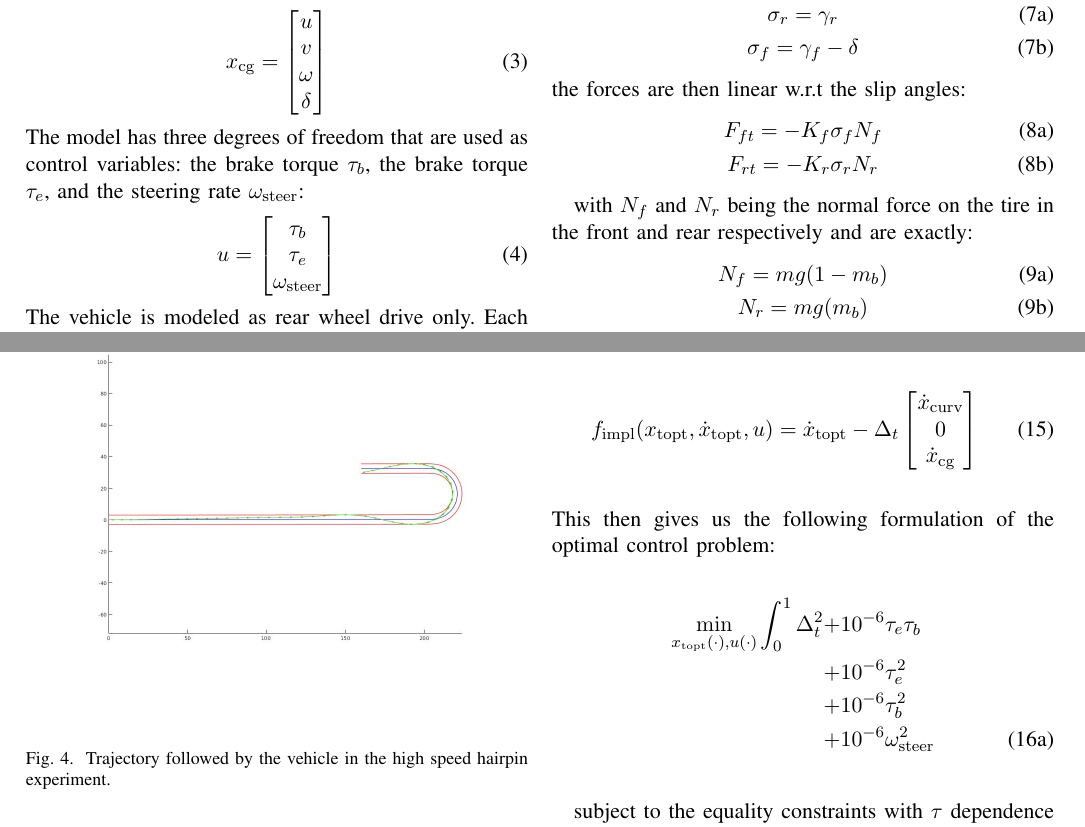
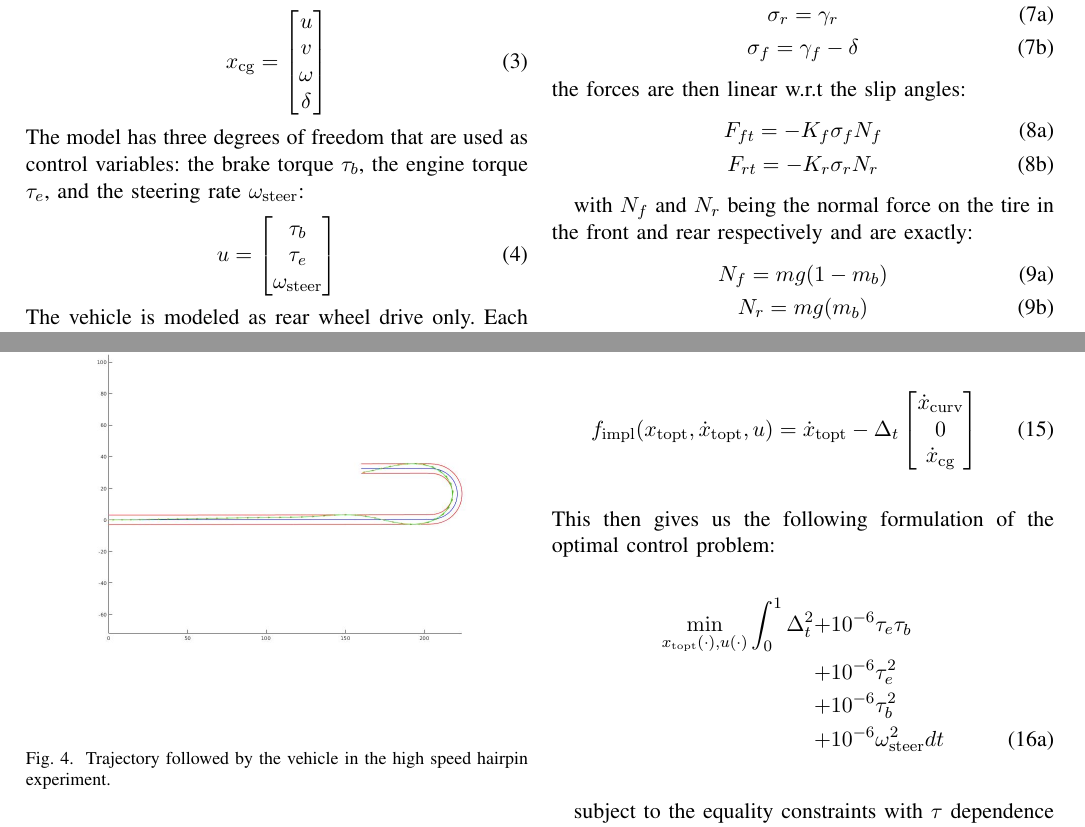
Before and after one commit to apozharski/mpc-car, a LaTeX paper (report/report.tex): two parts of pages 2 and 3 of 7, joined at a grey line, cut so that both start at the same text. The pictures show the PDF file report/report.pdf that the author committed with the source.

Commit message:
typos, thanks Mario

```diff
--- a/report/report.tex
+++ b/report/report.tex
@@ -177,7 +177,7 @@ The state space of the CG dynamics is as follows:
   \end{bmatrix}
   \label{eq:state}
 \end{equation}
-The model has three degrees of freedom that are used as control variables: the brake torque $\tau_{b}$, the brake torque $\tau_{e}$, and the steering rate
+The model has three degrees of freedom that are used as control variables: the brake torque $\tau_{b}$, the engine torque $\tau_{e}$, and the steering rate
 $\omega_{\mathrm{steer}}$:
 \begin{equation}
   \label{eq:control}
@@ -343,7 +343,7 @@ This then gives us the following formulation of the optimal control problem:
   \min_{x_{\mathrm{topt}}(\cdot),u(\cdot)}\int_{0}^{1} \Delta_t^2&+10^{-6}\tau_{e}\tau_{b}\\
   \IEEEnonumber&+10^{-6}\tau_{e}^2\\
   \IEEEnonumber&+10^{-6}\tau_{b}^2\\
-  \IEEEyesnumber\IEEEyessubnumber*&+10^{-6}\omega_{\mathrm{steer}}^2   \label{eq:prob1}
+  \IEEEyesnumber\IEEEyessubnumber*&+10^{-6}\omega_{\mathrm{steer}}^2dt   \label{eq:prob1}
 \end{IEEEeqnarray}
 
 subject to the equality constraints with $\tau$ dependence dropped where convenient:
@@ -480,25 +480,25 @@ method is used, along with a higher Levenberg-Marquardt constant of $0.1$.
   \centering
   \includegraphics[scale=0.25]{chicane.jpg}
   \caption{Trajectory followed by the vehicle in the chicane experiment.}
-  \label{fig:cg}
+  \label{fig:chicane}
 \end{figure}
 \begin{figure}[b]
   \centering
   \includegraphics[scale=0.5]{chicane_curv.jpg}
   \caption{Curvilinear coordinates of vehicle in the chicane experiment.}
-  \label{fig:cg}
+  \label{fig:chicane_curv}
 \end{figure}
 \begin{figure}[t]
   \centering
   \includegraphics[scale=0.5]{chicane_cg.jpg}
   \caption{Center of gravity dynamics of the vehicle in the chicane experiment.}
-  \label{fig:cg}
+  \label{fig:chicane_cg}
 \end{figure}
 \begin{figure}[b]
   \centering
   \includegraphics[scale=0.5]{chicane_u.jpg}
   \caption{Controls in the high speed hairpin experiment.}
-  \label{fig:cg}
+  \label{fig:chicane_u}
 \end{figure}
 
 It is useful to note that in all 3 of these examples the cross term for engine and brake application perform the desired purpose and prevent brake and throttle application at the same time.
```
Also changed, not shown: report/report.pdf.
